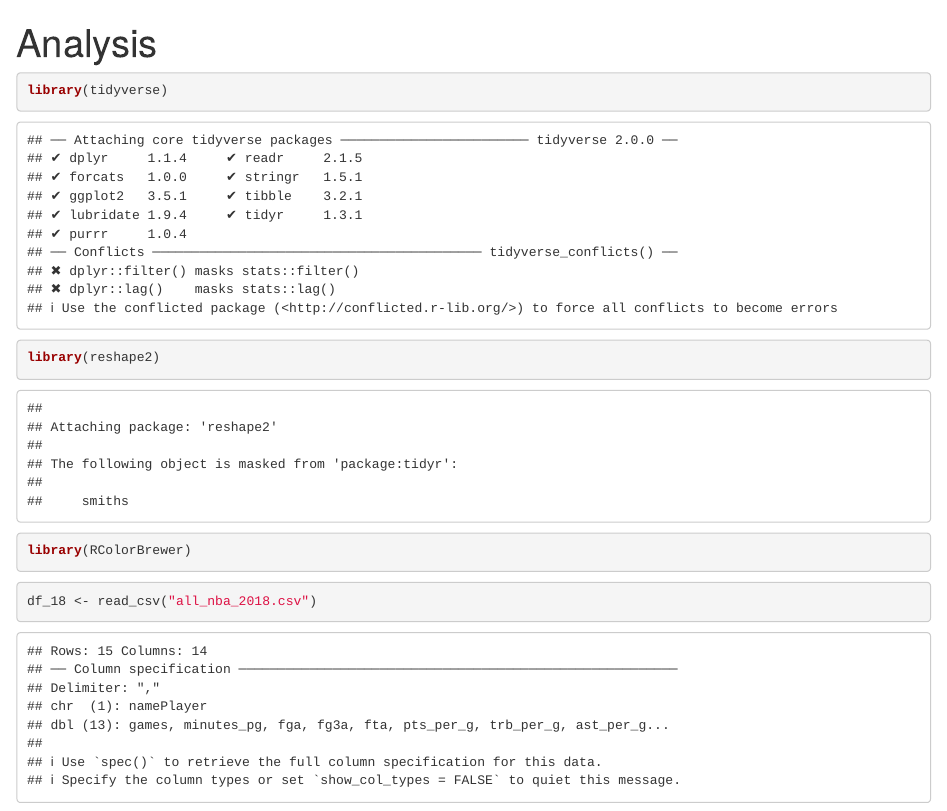
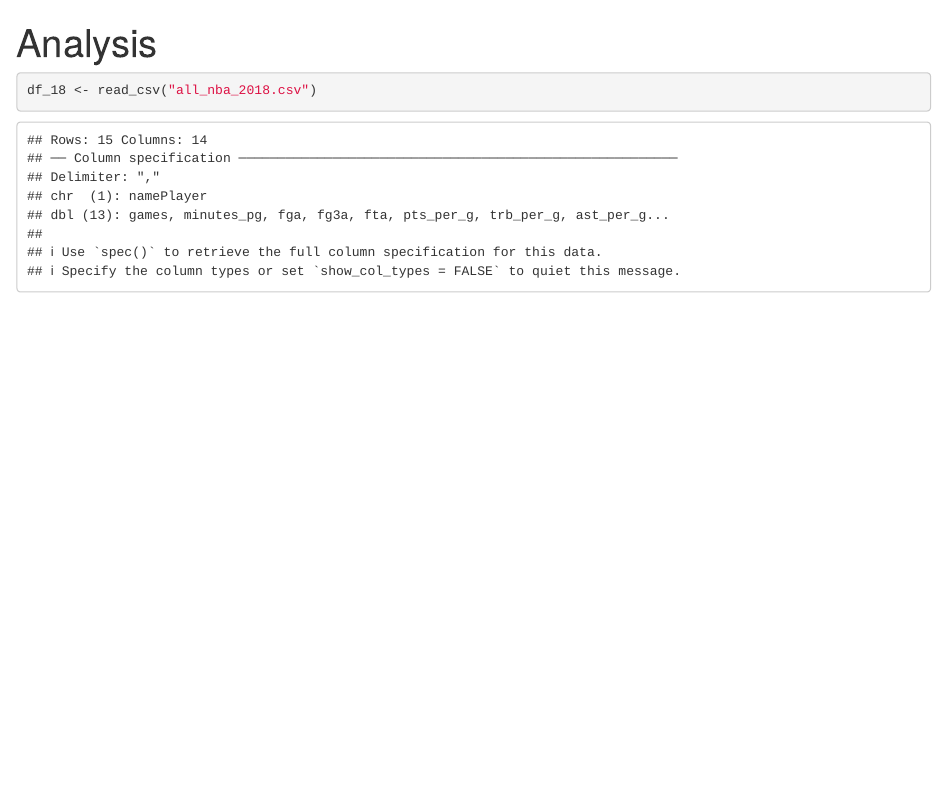
Before and after one commit to stat400-csu/project-5, an R Markdown document (Analysis.Rmd): the page in a window 1100 px wide, from its top. Rendered offline with R 4.5, knitr and Pandoc, with nearby package versions.

Commit message:
fixing libraries

````diff
--- a/Analysis.Rmd
+++ b/Analysis.Rmd
@@ -3,7 +3,7 @@ title: "Analysis"
 output: html_document
 ---
 
-```{r}
+```{r, echo=FALSE, message=FALSE}
 library(tidyverse)
 library(reshape2)
 library(RColorBrewer)
````
